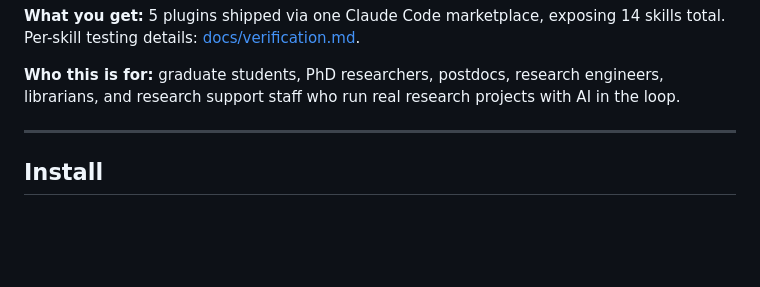
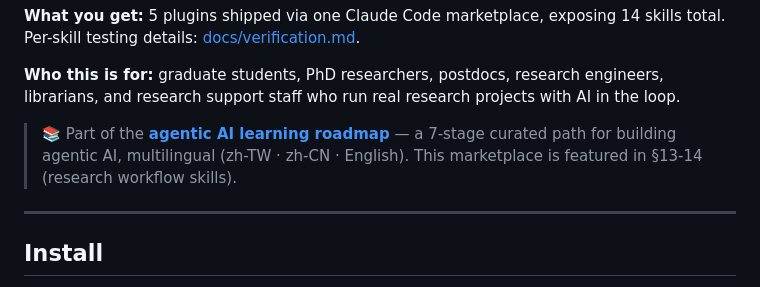
Before and after one commit to WenyuChiou/ai-research-skills, a Markdown page: README.md, the part around the change. Drawn GitHub-style; blank space fills up the shorter version.

Commit message:
docs: cross-link to awesome-agentic-ai-zh learning roadmap
Adds a one-line callout near the README intro pointing to the 7-stage
agentic AI learning roadmap where this skill is referenced. Helps
readers discover the broader curriculum context if they came in
via this single skill.

Co-Authored-By: Claude Opus 4.7 (1M context) <noreply@anthropic.com>

```diff
--- a/README.md
+++ b/README.md
@@ -17,6 +17,8 @@ exposing 14 skills total. Per-skill testing details:
 **Who this is for:** graduate students, PhD researchers, postdocs,
 research engineers, librarians, and research support staff who run real
 research projects with AI in the loop.
+
+> 📚 Part of the [**agentic AI learning roadmap**](https://github.com/WenyuChiou/awesome-agentic-ai-zh) — a 7-stage curated path for building agentic AI, multilingual (zh-TW · zh-CN · English). This marketplace is featured in §13-14 (research workflow skills).
 
 ---
 
```
